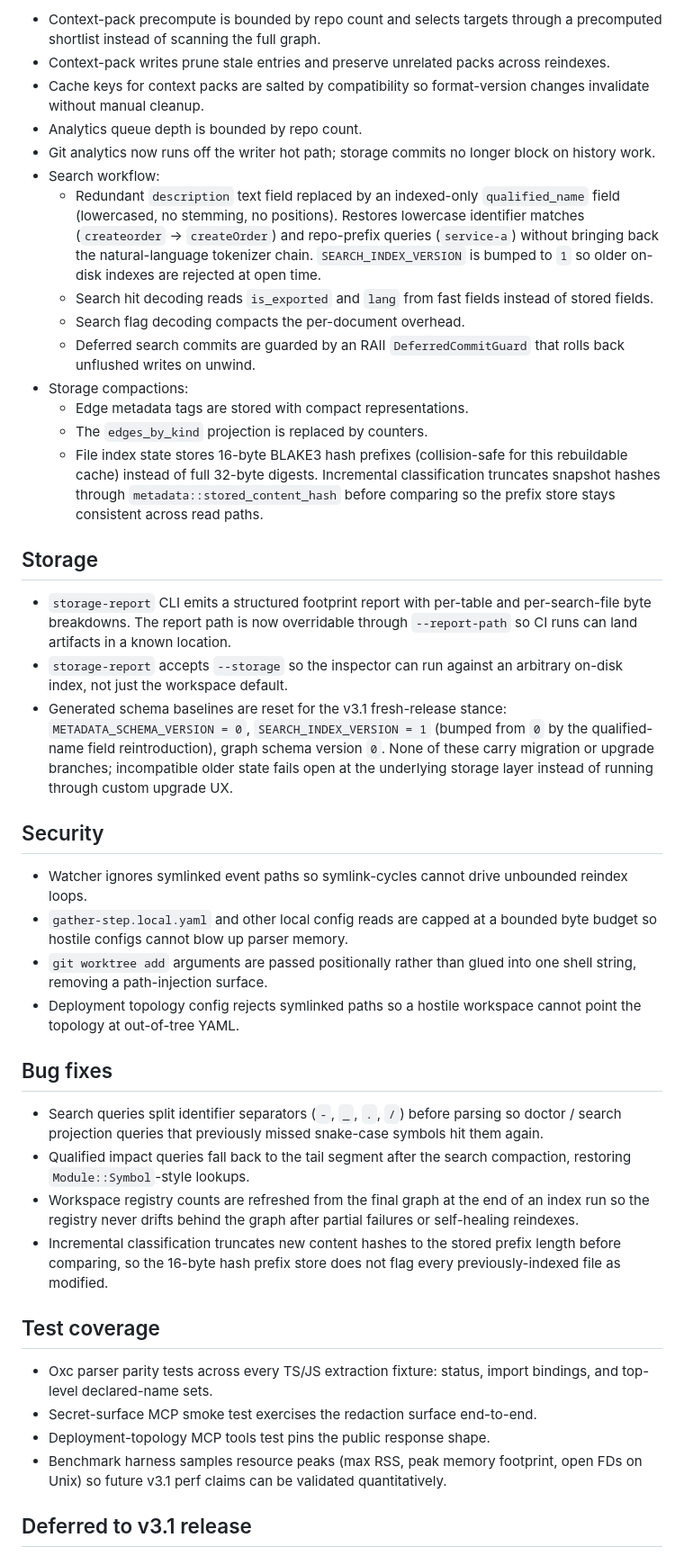
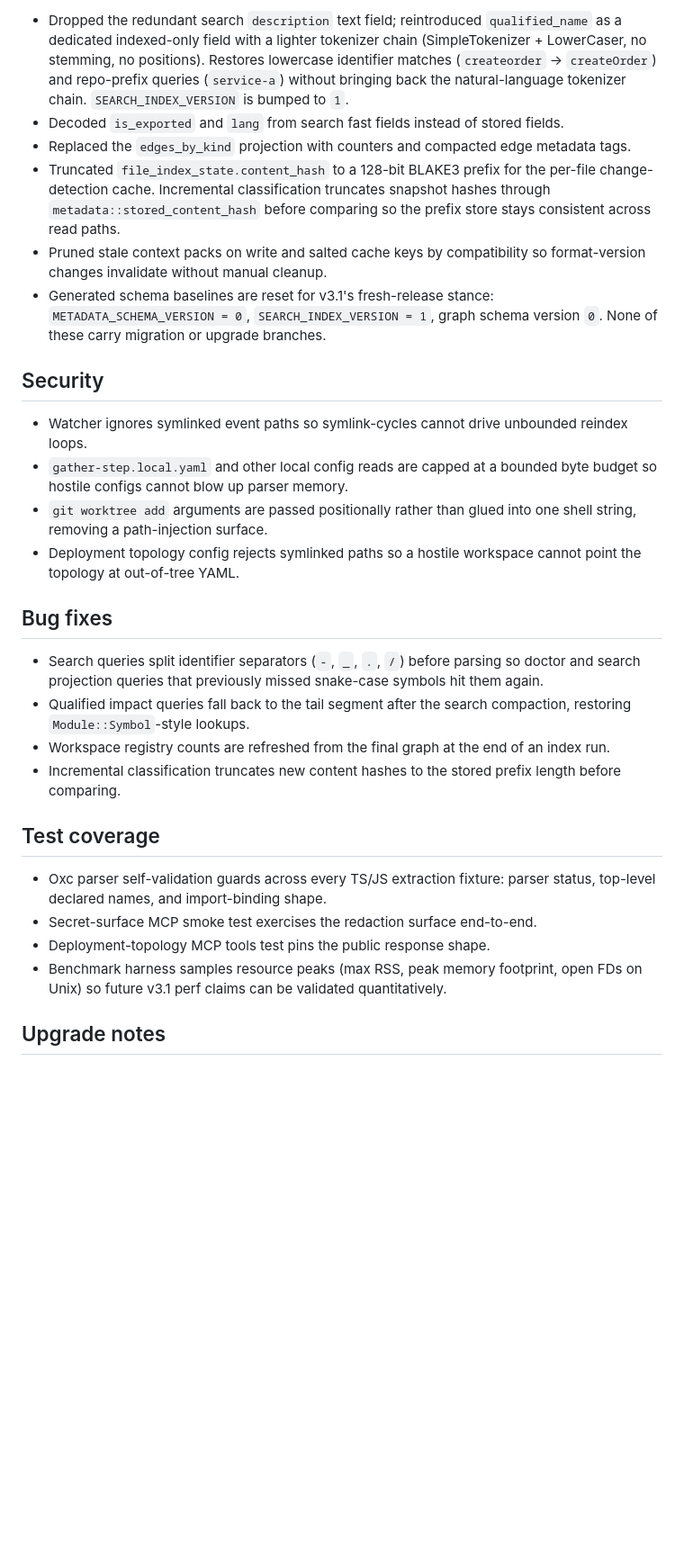
Before and after one commit to thedoublejay/gather-step, a Markdown page: release-notes/v3.1.0.md, the part around one of its changes. Shown at 90% size. Drawn GitHub-style; blank space fills up the shorter version.

```diff
--- a/release-notes/v3.1.0.md
+++ b/release-notes/v3.1.0.md
@@ -73,47 +75,23 @@ deliberately stays at `3.0.0` until that gate clears.
 
-- Context-pack precompute is bounded by repo count and selects targets through
-  a precomputed shortlist instead of scanning the full graph.
-- Context-pack writes prune stale entries and preserve unrelated packs across
-  reindexes.
-- Cache keys for context packs are salted by compatibility so format-version
-  changes invalidate without manual cleanup.
-- Analytics queue depth is bounded by repo count.
-- Git analytics now runs off the writer hot path; storage commits no longer
-  block on history work.
-- Search workflow:
-    - Redundant `description` text field replaced by an indexed-only
-      `qualified_name` field (lowercased, no stemming, no positions). Restores
-      lowercase identifier matches (`createorder` -> `createOrder`) and
-      repo-prefix queries (`service-a`) without bringing back the
-      natural-language tokenizer chain. `SEARCH_INDEX_VERSION` is bumped to
-      `1` so older on-disk indexes are rejected at open time.
-    - Search hit decoding reads `is_exported` and `lang` from fast fields
-      instead of stored fields.
-    - Search flag decoding compacts the per-document overhead.
-    - Deferred search commits are guarded by an RAII `DeferredCommitGuard`
-      that rolls back unflushed writes on unwind.
-- Storage compactions:
-    - Edge metadata tags are stored with compact representations.
-    - The `edges_by_kind` projection is replaced by counters.
-    - File index state stores 16-byte BLAKE3 hash prefixes (collision-safe for
-      this rebuildable cache) instead of full 32-byte digests. Incremental
-      classification truncates snapshot hashes through
-      `metadata::stored_content_hash` before comparing so the prefix store
-      stays consistent across read paths.
-
-## Storage
-
-- `storage-report` CLI emits a structured footprint report with per-table and
-  per-search-file byte breakdowns. The report path is now overridable through
-  `--report-path` so CI runs can land artifacts in a known location.
-- `storage-report` accepts `--storage` so the inspector can run against an
-  arbitrary on-disk index, not just the workspace default.
-- Generated schema baselines are reset for the v3.1 fresh-release stance:
-  `METADATA_SCHEMA_VERSION = 0`, `SEARCH_INDEX_VERSION = 1` (bumped from `0`
-  by the qualified-name field reintroduction), graph schema version `0`. None
-  of these carry migration or upgrade branches; incompatible older state fails
-  open at the underlying storage layer instead of running through custom
-  upgrade UX.
+- Dropped the redundant search `description` text field; reintroduced
+  `qualified_name` as a dedicated indexed-only field with a lighter
+  tokenizer chain (SimpleTokenizer + LowerCaser, no stemming, no positions).
+  Restores lowercase identifier matches (`createorder` -> `createOrder`) and
+  repo-prefix queries (`service-a`) without bringing back the
+  natural-language tokenizer chain. `SEARCH_INDEX_VERSION` is bumped to `1`.
+- Decoded `is_exported` and `lang` from search fast fields instead of stored
+  fields.
+- Replaced the `edges_by_kind` projection with counters and compacted edge
+  metadata tags.
+- Truncated `file_index_state.content_hash` to a 128-bit BLAKE3 prefix for
+  the per-file change-detection cache. Incremental classification truncates
+  snapshot hashes through `metadata::stored_content_hash` before comparing
+  so the prefix store stays consistent across read paths.
+- Pruned stale context packs on write and salted cache keys by compatibility
+  so format-version changes invalidate without manual cleanup.
+- Generated schema baselines are reset for v3.1's fresh-release stance:
+  `METADATA_SCHEMA_VERSION = 0`, `SEARCH_INDEX_VERSION = 1`, graph schema
+  version `0`. None of these carry migration or upgrade branches.
 
 ## Security
 
@@ -121,33 +99,32 @@ deliberately stays at `3.0.0` until that gate clears.
   unbounded reindex loops.
 - `gather-step.local.yaml` and other local config reads are capped at a
   bounded byte budget so hostile configs cannot blow up parser memory.
-- `git worktree add` arguments are passed positionally rather than glued into
-  one shell string, removing a path-injection surface.
+- `git worktree add` arguments are passed positionally rather than glued
+  into one shell string, removing a path-injection surface.
 - Deployment topology config rejects symlinked paths so a hostile workspace
   cannot point the topology at out-of-tree YAML.
 
 ## Bug fixes
 
 - Search queries split identifier separators (`-`, `_`, `.`, `/`) before
-  parsing so doctor / search projection queries that previously missed
+  parsing so doctor and search projection queries that previously missed
   snake-case symbols hit them again.
 - Qualified impact queries fall back to the tail segment after the search
   compaction, restoring `Module::Symbol`-style lookups.
 - Workspace registry counts are refreshed from the final graph at the end of
-  an index run so the registry never drifts behind the graph after partial
-  failures or self-healing reindexes.
+  an index run.
 - Incremental classification truncates new content hashes to the stored
-  prefix length before comparing, so the 16-byte hash prefix store does not
-  flag every previously-indexed file as modified.
+  prefix length before comparing.
 
 ## Test coverage
 
-- Oxc parser parity tests across every TS/JS extraction fixture:
-  status, import bindings, and top-level declared-name sets.
+- Oxc parser self-validation guards across every TS/JS extraction fixture:
+  parser status, top-level declared names, and import-binding shape.
 - Secret-surface MCP smoke test exercises the redaction surface end-to-end.
 - Deployment-topology MCP tools test pins the public response shape.
 - Benchmark harness samples resource peaks (max RSS, peak memory footprint,
-  open FDs on Unix) so future v3.1 perf claims can be validated quantitatively.
+  open FDs on Unix) so future v3.1 perf claims can be validated
+  quantitatively.
 
-## Deferred to v3.1 release
+## Upgrade notes
 
```
Also changed, not shown: other parts of release-notes/v3.1.0.md (+69 -71 lines).
